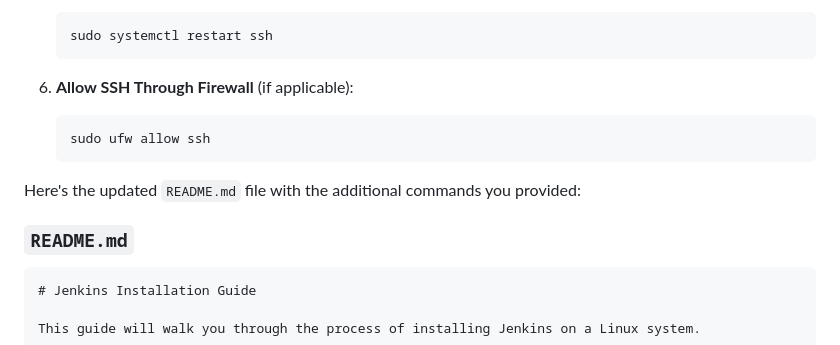
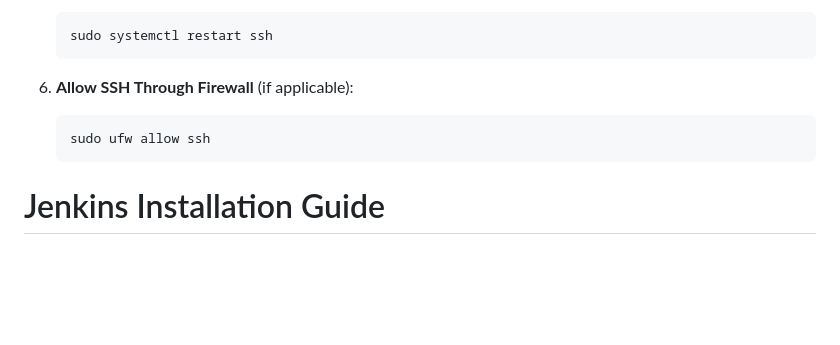
Before and after one commit to MuhammadWaseem29/Task-01, a Markdown page: README.md, the part around the change. Rendered like a GitHub page; blank space fills up the shorter version.

````diff
--- a/README.md
+++ b/README.md
@@ -39,11 +39,6 @@ To enable and use SSH commands, you need to have the OpenSSH server installed an
    sudo ufw allow ssh
    ```
 
-Here's the updated `README.md` file with the additional commands you provided:
-
-### `README.md`
-
-```markdown
 # Jenkins Installation Guide
 
 This guide will walk you through the process of installing Jenkins on a Linux system.
````
